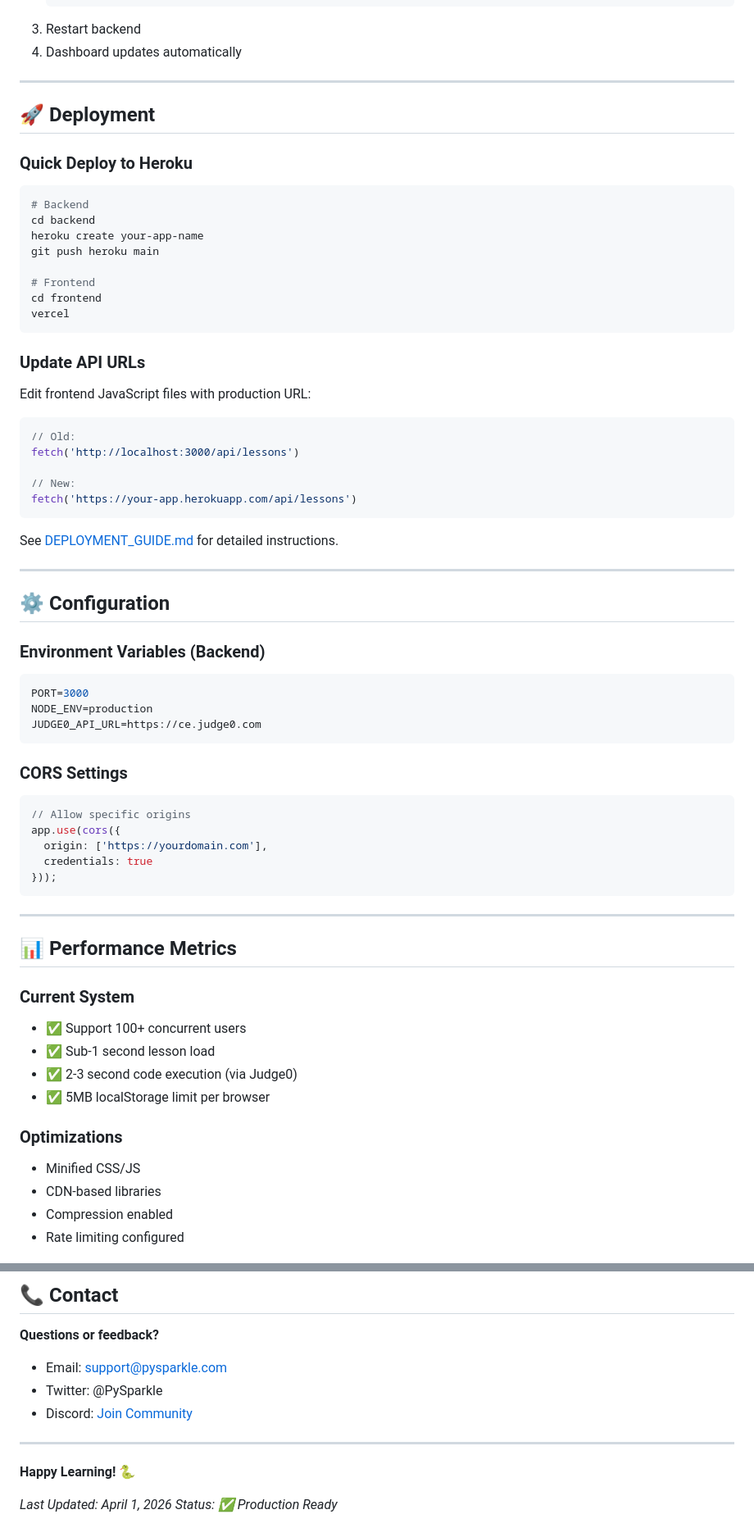
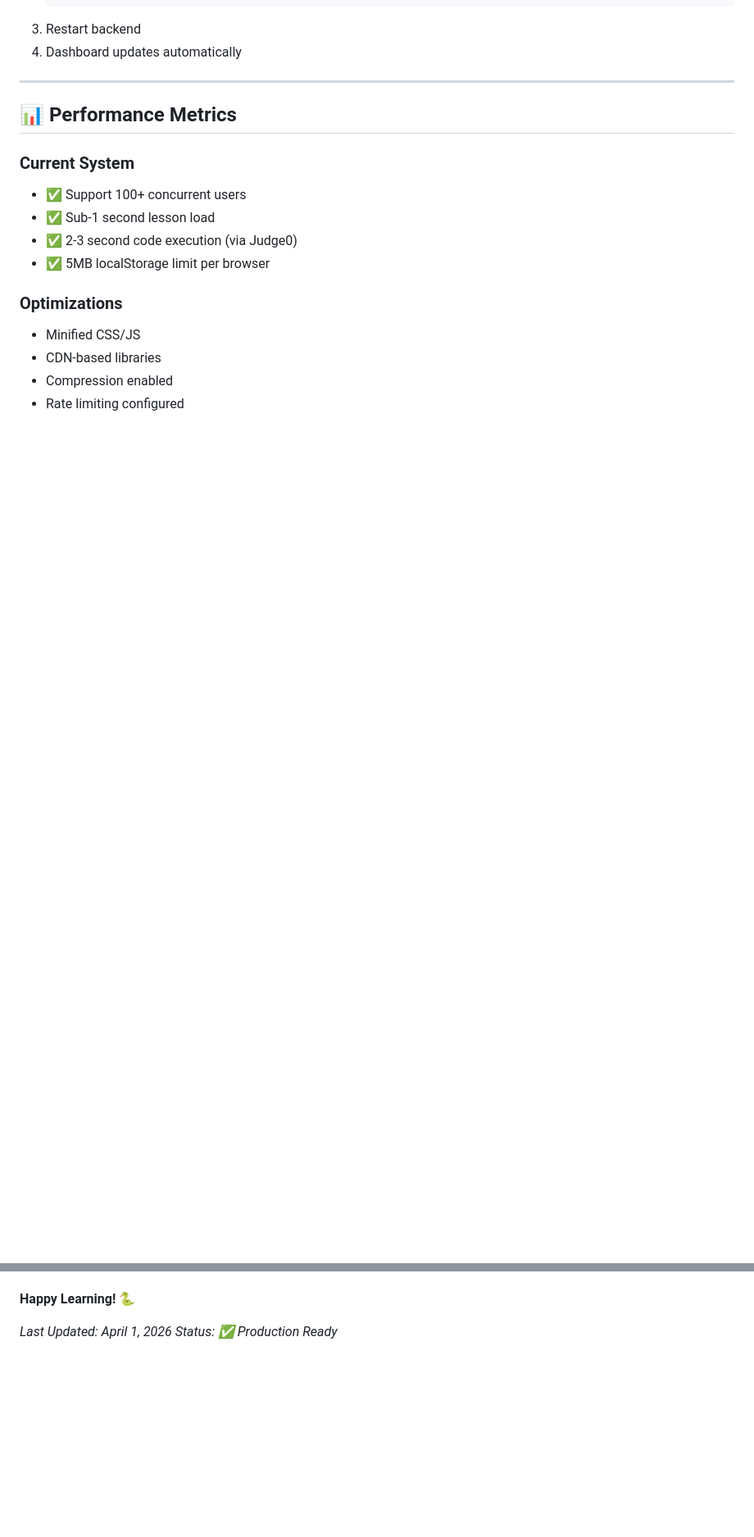
Before and after one commit to gloomingtwilight/pysparkle, a Markdown page: README.md, 2 parts joined by grey strips. Shown at 82% size. GitHub-like rendering; blank space fills up the shorter version.

Commit message:
Clean up README by removing sections
Removed deployment instructions, configuration details, license information, links, roadmap, and contact details from the README.

````diff
--- a/README.md
+++ b/README.md
@@ -385,57 +385,7 @@ To add a new lesson:
 
 ---
 
-## 🚀 Deployment
 
-### Quick Deploy to Heroku
-
-```bash
-# Backend
-cd backend
-heroku create your-app-name
-git push heroku main
-
-# Frontend
-cd frontend
-vercel
-```
-
-### Update API URLs
-
-Edit frontend JavaScript files with production URL:
-```javascript
-// Old:
-fetch('http://localhost:3000/api/lessons')
-
-// New:
-fetch('https://your-app.herokuapp.com/api/lessons')
-```
-
-See [DEPLOYMENT_GUIDE.md](DEPLOYMENT_GUIDE.md) for detailed instructions.
-
----
-
-## ⚙️ Configuration
-
-### Environment Variables (Backend)
-
-```env
-PORT=3000
-NODE_ENV=production
-JUDGE0_API_URL=https://ce.judge0.com
-```
-
-### CORS Settings
-
-```javascript
-// Allow specific origins
-app.use(cors({
-  origin: ['https://yourdomain.com'],
-  credentials: true
-}));
-```
-
----
 
 ## 📊 Performance Metrics
 
@@ -603,12 +515,4 @@ Built with ❤️ for Python learners everywhere.
 
-## 📞 Contact
-
-**Questions or feedback?**
-- Email: support@pysparkle.com
-- Twitter: @PySparkle
-- Discord: [Join Community](https://discord.gg/pysparkle)
-
----
 
 **Happy Learning! 🐍**
 
````
Also changed, not shown: other parts of README.md (+0 -38 lines).
